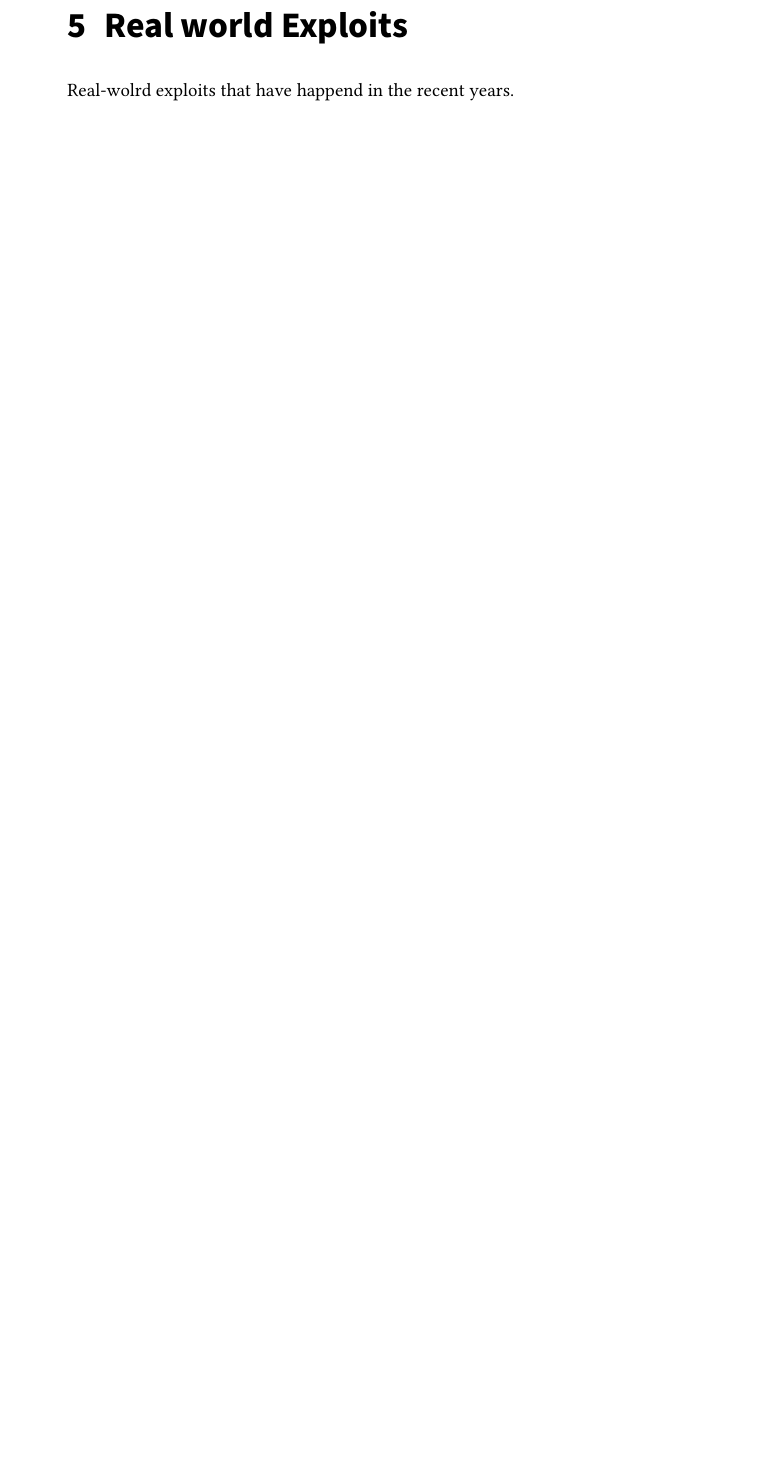
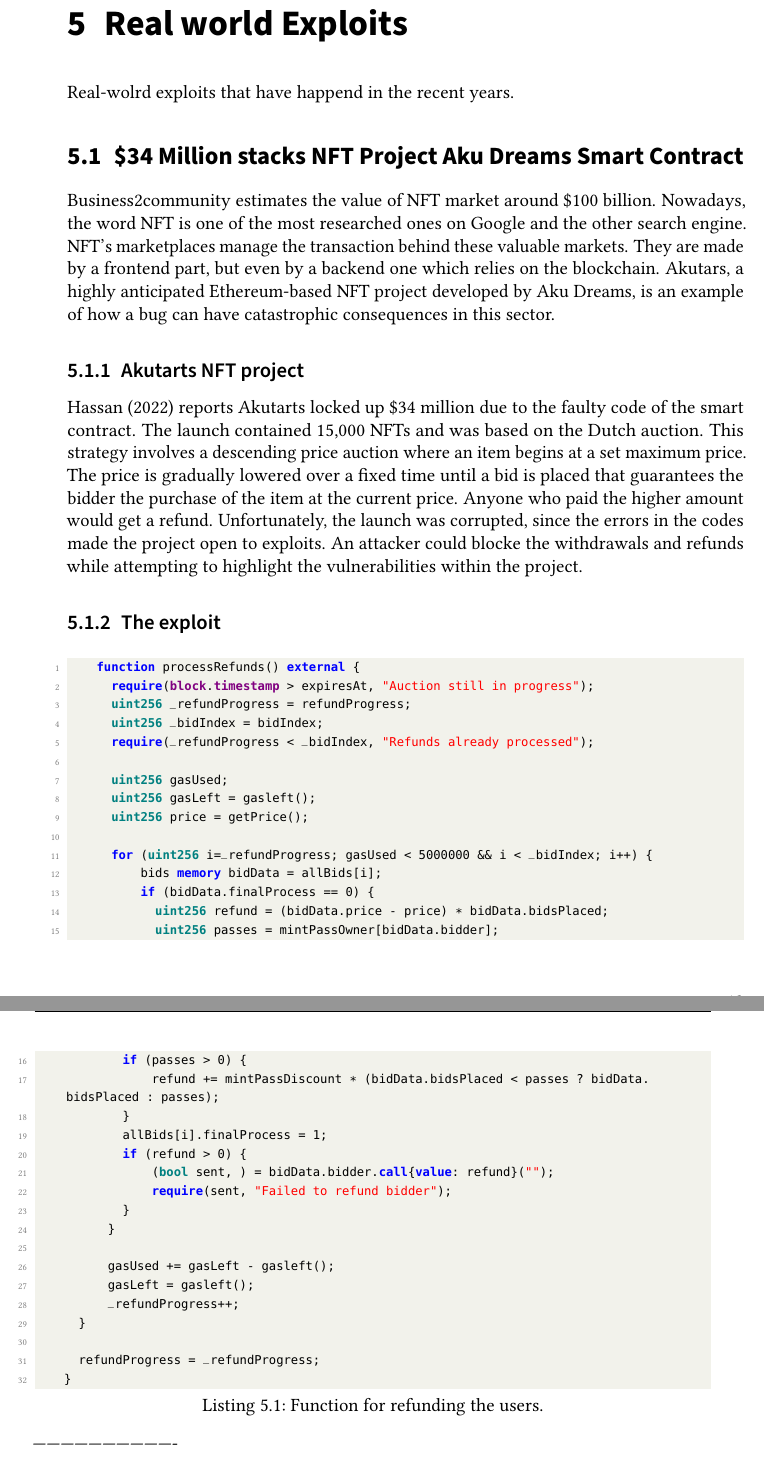
Before and after one commit to MichMassetti/Master-Thesis, a LaTeX thesis (thesis.tex, which reads sections/content.tex): part of page 25 of 51 before the commit and two parts of pages 25 and 26 of 53 after it, the two joined at a grey line, cut so that both start at the same text, the shorter picture padded with empty space. Compiled offline with pdfLaTeX.

Commit message:
NFT hack

```diff
--- a/sections/content.tex
+++ b/sections/content.tex
@@ -153,3 +153,59 @@
 \label{ch:Exploits}
 Real-wolrd exploits that have happend in the recent years.
 
+\section{\$34 Million stacks NFT Project Aku Dreams Smart Contract}
+\label{sec:Exploits:AkuDreams}
+\href{https://www.business2community.com/nft-news/nft-market-size-how-to-track-02467120}{Business2community} estimates the value of NFT market around \$100 billion.
+Nowadays, the word NFT is one of the most researched ones on Google and the other search engine.
+NFT's marketplaces manage the transaction behind these valuable markets.
+They are made by a frontend part, but even by a backend one which relies on the blockchain.
+Akutars, a highly anticipated Ethereum-based NFT project developed by Aku Dreams, is an example of how a bug can have catastrophic consequences in this sector.
+\subsection{Akutarts NFT project}
+\label{sec:AkuDreams:Akutars}
+\citet{AkuDreams} reports Akutarts locked up \$34 million due to the faulty code of the smart contract.
+The launch contained 15,000  NFTs and was based on the Dutch auction. This strategy involves a descending price auction where an item begins at a set maximum price.
+The price is gradually lowered over a fixed time until a bid is placed that guarantees the bidder the purchase of the item at the current price.
+Anyone who paid the higher amount would get a refund.
+Unfortunately, the launch was corrupted, since the errors in the codes made the project open to exploits.
+An attacker could blocke the withdrawals and refunds while attempting to highlight the vulnerabilities within the project.
+\subsection{The exploit}
+\label{sec:AkuDreams:AkutarsExploit}
+
+
+\begin{lstlisting} [language={Solidity},caption={Function for refunding the users.}, label={lst:AkuDreamsProcessRefunds}]
+    function processRefunds() external {
+      require(block.timestamp > expiresAt, "Auction still in progress");
+      uint256 _refundProgress = refundProgress;
+      uint256 _bidIndex = bidIndex;
+      require(_refundProgress < _bidIndex, "Refunds already processed");
+
+      uint256 gasUsed;
+      uint256 gasLeft = gasleft();
+      uint256 price = getPrice();
+
+      for (uint256 i=_refundProgress; gasUsed < 5000000 && i < _bidIndex; i++) {
+          bids memory bidData = allBids[i];
+          if (bidData.finalProcess == 0) {
+            uint256 refund = (bidData.price - price) * bidData.bidsPlaced;
+            uint256 passes = mintPassOwner[bidData.bidder];
+            if (passes > 0) {
+                refund += mintPassDiscount * (bidData.bidsPlaced < passes ? bidData.bidsPlaced : passes);
+            }
+            allBids[i].finalProcess = 1;
+            if (refund > 0) {
+                (bool sent, ) = bidData.bidder.call{value: refund}("");
+                require(sent, "Failed to refund bidder");
+            }
+          }
+
+          gasUsed += gasLeft - gasleft();
+          gasLeft = gasleft();
+          _refundProgress++;
+      }
+
+      refundProgress = _refundProgress;
+    }
+\end{lstlisting}
+-------------------------------
+\begin{lstlisting} [language={Solidity},caption={Function for claiming the funds for the developers.}, label={lst:AkuDreamsClaim}]
+    function claimProjectFunds() external onlyOwner {
```
Also changed, not shown: thesis.bib (+9 -0 lines), thesis.bbl, thesis.pdf, sections/content.tex (61 more changed lines), 9 other files.
